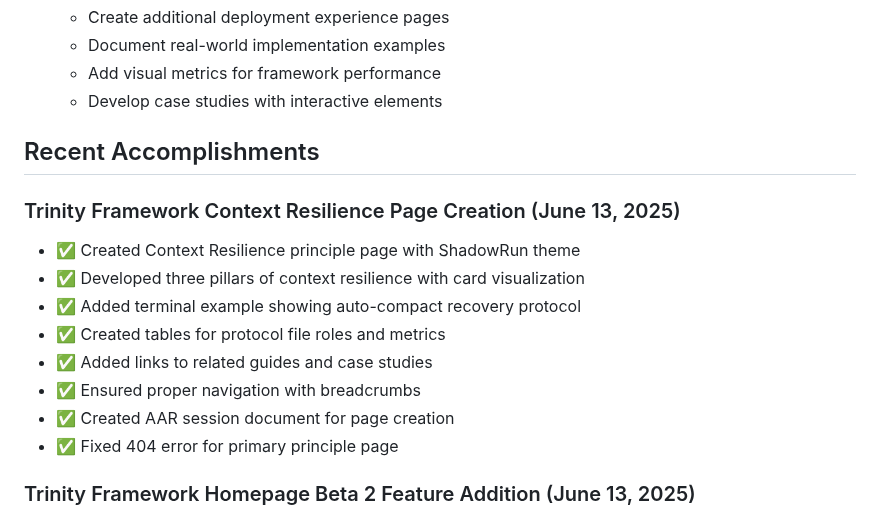
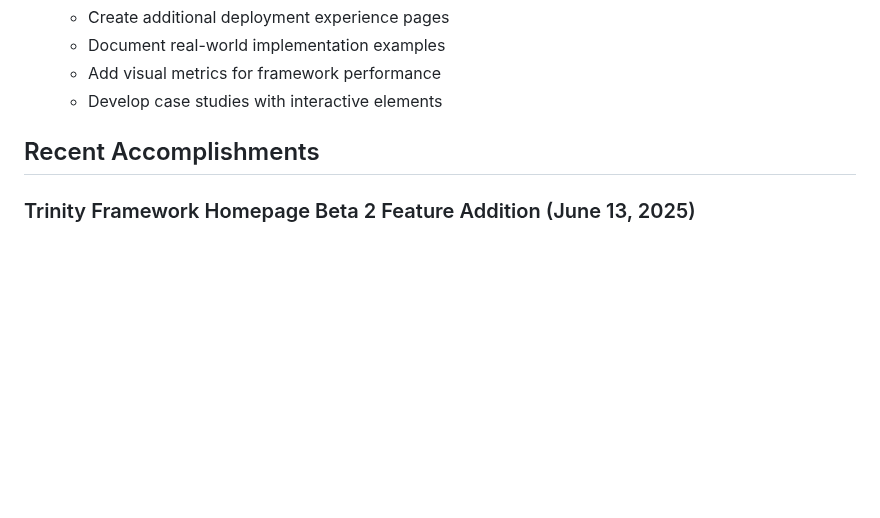
Before and after one commit to jlchatha/trinity-framework-core, a Markdown page: STATUS.md, the part around the change. Rendered like a GitHub page; blank space fills up the shorter version.

Commit message:
Revert "Update STATUS.md with context resilience page creation, add AAR session document"
This reverts commit 6256d9a0779f19da61692f59f55e98969af67ead.

```diff
--- a/STATUS.md
+++ b/STATUS.md
@@ -260,16 +260,6 @@ None currently identified
 
 ## Recent Accomplishments
 
-### Trinity Framework Context Resilience Page Creation (June 13, 2025)
-- ✅ Created Context Resilience principle page with ShadowRun theme
-- ✅ Developed three pillars of context resilience with card visualization
-- ✅ Added terminal example showing auto-compact recovery protocol
-- ✅ Created tables for protocol file roles and metrics
-- ✅ Added links to related guides and case studies
-- ✅ Ensured proper navigation with breadcrumbs
-- ✅ Created AAR session document for page creation
-- ✅ Fixed 404 error for primary principle page
-
 ### Trinity Framework Homepage Beta 2 Feature Addition (June 13, 2025)
 - ✅ Added Beta 2 deployment to Key Features section on homepage
 - ✅ Created role card with cost reduction and capacity metrics
```
Also changed, not shown: AAR/sessions/2025-06-13-trinity-framework-context-resilience-page.md (deleted, +0 -113 lines).
